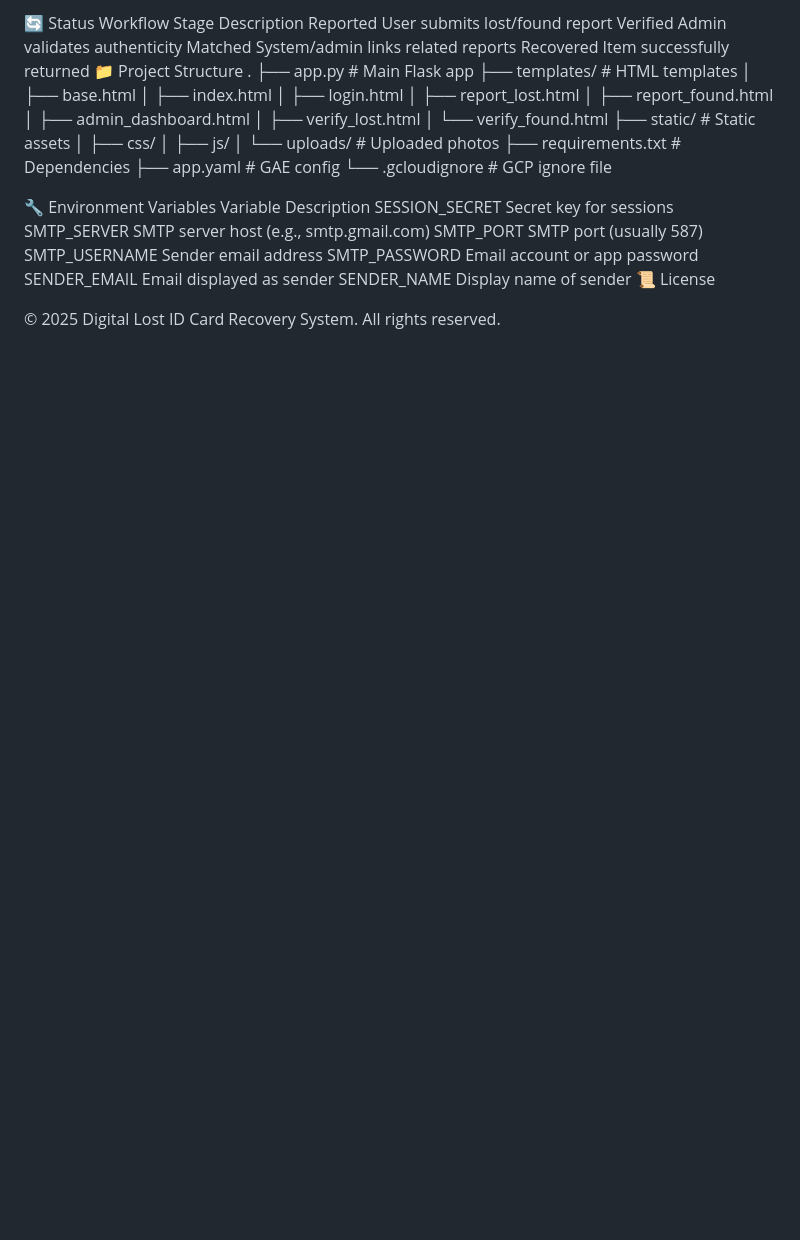
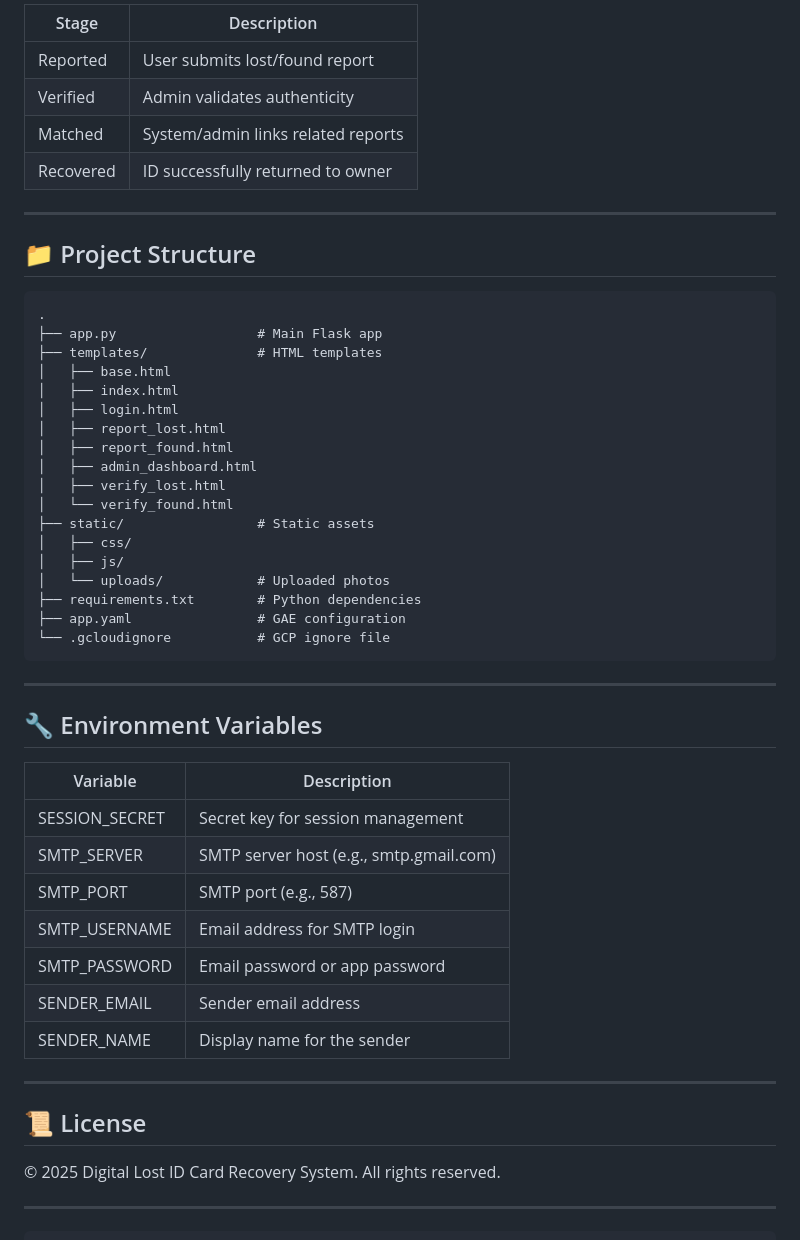
Before and after one commit to bsreevardhan/LostIDFinder, a Markdown page: README.md, the part around the change printed below. Drawn GitHub-style; blank space fills up the shorter version.

````diff
--- a/README.md
+++ b/README.md
@@ -146,11 +155,16 @@ Refer to DEPLOYMENT.md for full migration steps.
 
-🔄 Status Workflow
-Stage	Description
-Reported	User submits lost/found report
-Verified	Admin validates authenticity
-Matched	System/admin links related reports
-Recovered	Item successfully returned
-📁 Project Structure
+| Stage     | Description                            |
+|-----------|----------------------------------------|
+| Reported  | User submits lost/found report         |
+| Verified  | Admin validates authenticity           |
+| Matched   | System/admin links related reports     |
+| Recovered | ID successfully returned to owner      |
+
+***
+
+## 📁 Project Structure
+
+```
 .
 ├── app.py                  # Main Flask app
 ├── templates/              # HTML templates
@@ -166,19 +180,32 @@ Recovered	Item successfully returned
 │   ├── css/
 │   ├── js/
 │   └── uploads/            # Uploaded photos
-├── requirements.txt        # Dependencies
-├── app.yaml                # GAE config
+├── requirements.txt        # Python dependencies
+├── app.yaml                # GAE configuration
 └── .gcloudignore           # GCP ignore file
+```
 
-🔧 Environment Variables
-Variable	Description
-SESSION_SECRET	Secret key for sessions
-SMTP_SERVER	SMTP server host (e.g., smtp.gmail.com)
-SMTP_PORT	SMTP port (usually 587)
-SMTP_USERNAME	Sender email address
-SMTP_PASSWORD	Email account or app password
-SENDER_EMAIL	Email displayed as sender
-SENDER_NAME	Display name of sender
-📜 License
+***
+
+## 🔧 Environment Variables
+
+| Variable        | Description                                |
+|-----------------|--------------------------------------------|
+| SESSION_SECRET  | Secret key for session management          |
+| SMTP_SERVER     | SMTP server host (e.g., smtp.gmail.com)    |
+| SMTP_PORT       | SMTP port (e.g., 587)                      |
+| SMTP_USERNAME   | Email address for SMTP login               |
+| SMTP_PASSWORD   | Email password or app password             |
+| SENDER_EMAIL    | Sender email address                       |
+| SENDER_NAME     | Display name for the sender                |
+
+***
+
+## 📜 License
 
 © 2025 Digital Lost ID Card Recovery System. All rights reserved.
+
+***
+
+
+```
````
Also changed, not shown: other parts of README.md (+104 -95 lines).
